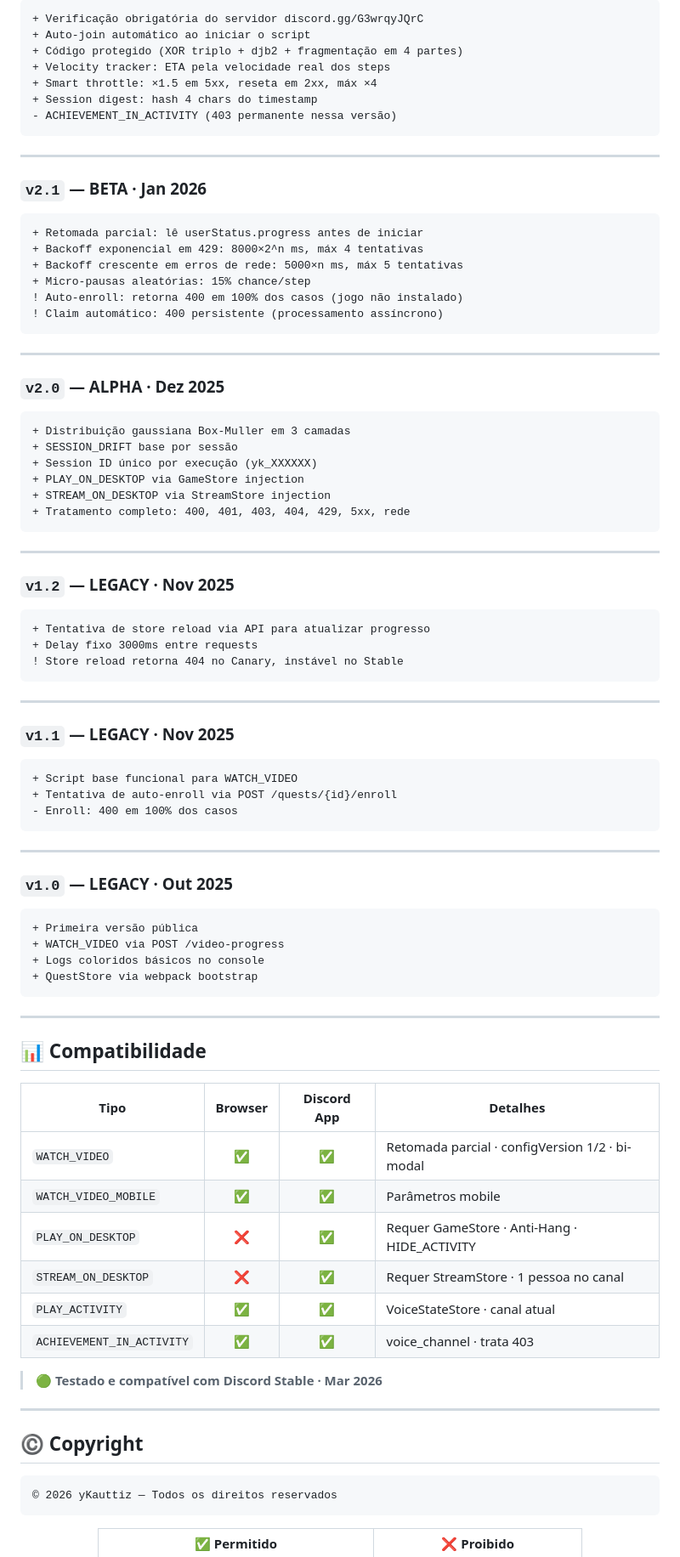
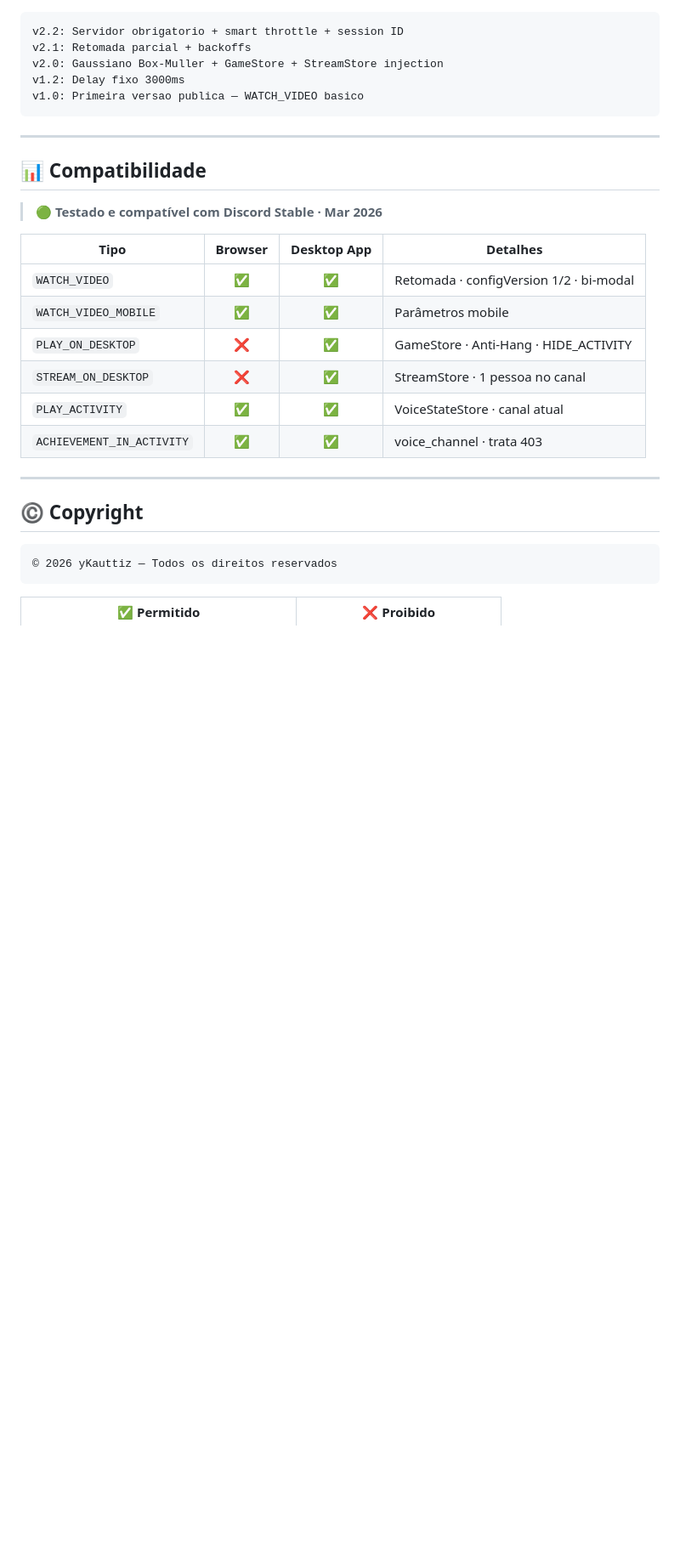
Before and after one commit to ykauttiz/ykauttiz-missoes-discord, a Markdown page: README.md, the part around one of its changes. Shown at 85% size. GitHub-like rendering; blank space fills up the shorter version.

Commit message:
Update README for version 5.0.0 and fixes

````diff
--- a/README.md
+++ b/README.md
@@ -385,89 +326,26 @@ PID realista           range 4096–24576 (PIDs típicos de jogos no Windows)
 
 ```diff
-+ Verificação obrigatória do servidor discord.gg/G3wrqyJQrC
-+ Auto-join automático ao iniciar o script
-+ Código protegido (XOR triplo + djb2 + fragmentação em 4 partes)
-+ Velocity tracker: ETA pela velocidade real dos steps
-+ Smart throttle: ×1.5 em 5xx, reseta em 2xx, máx ×4
-+ Session digest: hash 4 chars do timestamp
-- ACHIEVEMENT_IN_ACTIVITY (403 permanente nessa versão)
-```
-
----
-
-### `v2.1` — BETA · Jan 2026
-
-```diff
-+ Retomada parcial: lê userStatus.progress antes de iniciar
-+ Backoff exponencial em 429: 8000×2^n ms, máx 4 tentativas
-+ Backoff crescente em erros de rede: 5000×n ms, máx 5 tentativas
-+ Micro-pausas aleatórias: 15% chance/step
-! Auto-enroll: retorna 400 em 100% dos casos (jogo não instalado)
-! Claim automático: 400 persistente (processamento assíncrono)
-```
-
----
-
-### `v2.0` — ALPHA · Dez 2025
-
-```diff
-+ Distribuição gaussiana Box-Muller em 3 camadas
-+ SESSION_DRIFT base por sessão
-+ Session ID único por execução (yk_XXXXXX)
-+ PLAY_ON_DESKTOP via GameStore injection
-+ STREAM_ON_DESKTOP via StreamStore injection
-+ Tratamento completo: 400, 401, 403, 404, 429, 5xx, rede
-```
-
----
-
-### `v1.2` — LEGACY · Nov 2025
-
-```diff
-+ Tentativa de store reload via API para atualizar progresso
-+ Delay fixo 3000ms entre requests
-! Store reload retorna 404 no Canary, instável no Stable
-```
-
----
-
-### `v1.1` — LEGACY · Nov 2025
-
-```diff
-+ Script base funcional para WATCH_VIDEO
-+ Tentativa de auto-enroll via POST /quests/{id}/enroll
-- Enroll: 400 em 100% dos casos
-```
-
----
-
-### `v1.0` — LEGACY · Out 2025
-
-```diff
-+ Primeira versão pública
-+ WATCH_VIDEO via POST /video-progress
-+ Logs coloridos básicos no console
-+ QuestStore via webpack bootstrap
+v2.2: Servidor obrigatorio + smart throttle + session ID
+v2.1: Retomada parcial + backoffs
+v2.0: Gaussiano Box-Muller + GameStore + StreamStore injection
+v1.2: Delay fixo 3000ms
+v1.0: Primeira versao publica — WATCH_VIDEO basico
 ```
 
 ---
 
 ## 📊 Compatibilidade
 
-<div align="center">
+> 🟢 **Testado e compatível com Discord Stable · Mar 2026**
 
-| Tipo | Browser | Discord App | Detalhes |
+| Tipo | Browser | Desktop App | Detalhes |
 |------|:-------:|:-----------:|----------|
-| `WATCH_VIDEO` | ✅ | ✅ | Retomada parcial · configVersion 1/2 · bi-modal |
+| `WATCH_VIDEO` | ✅ | ✅ | Retomada · configVersion 1/2 · bi-modal |
 | `WATCH_VIDEO_MOBILE` | ✅ | ✅ | Parâmetros mobile |
-| `PLAY_ON_DESKTOP` | ❌ | ✅ | Requer GameStore · Anti-Hang · HIDE_ACTIVITY |
-| `STREAM_ON_DESKTOP` | ❌ | ✅ | Requer StreamStore · 1 pessoa no canal |
+| `PLAY_ON_DESKTOP` | ❌ | ✅ | GameStore · Anti-Hang · HIDE_ACTIVITY |
+| `STREAM_ON_DESKTOP` | ❌ | ✅ | StreamStore · 1 pessoa no canal |
 | `PLAY_ACTIVITY` | ✅ | ✅ | VoiceStateStore · canal atual |
 | `ACHIEVEMENT_IN_ACTIVITY` | ✅ | ✅ | voice_channel · trata 403 |
-
-</div>
-
-> 🟢 **Testado e compatível com Discord Stable · Mar 2026**
 
 ---
 
````
Also changed, not shown: other parts of README.md (+143 -211 lines).
